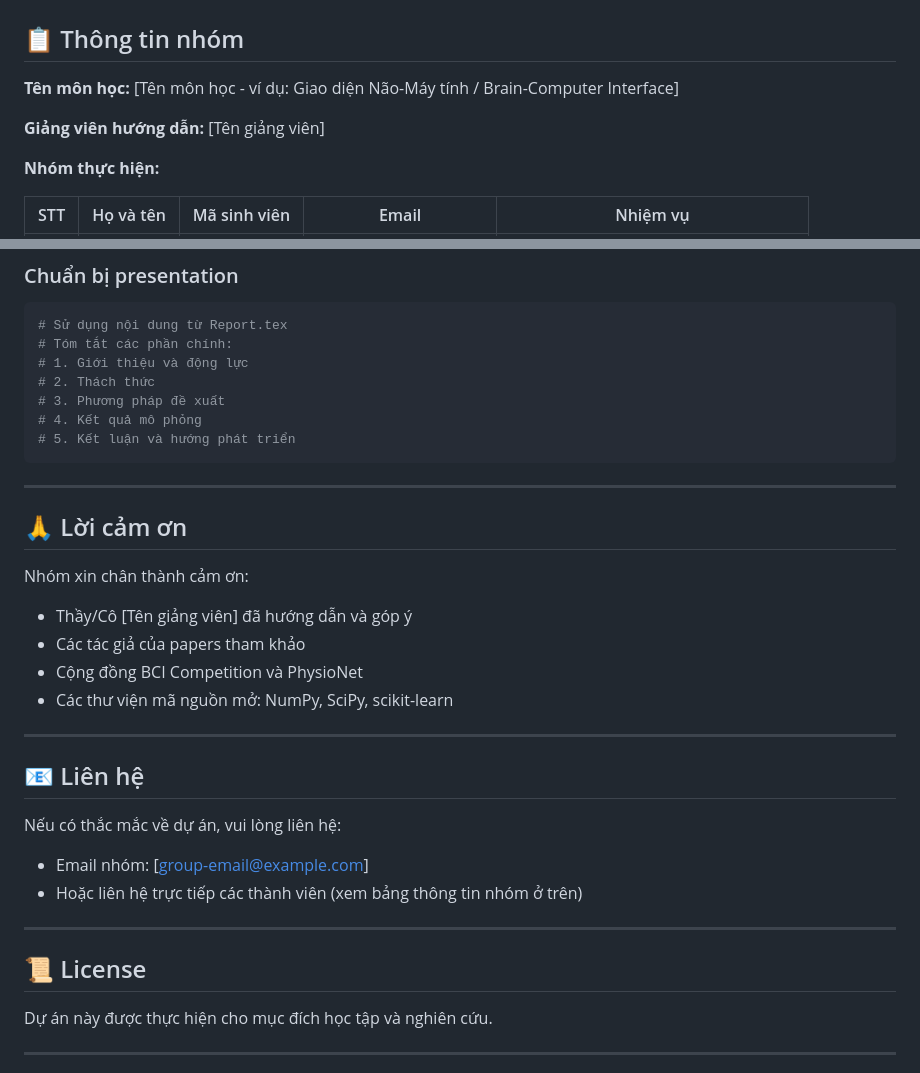
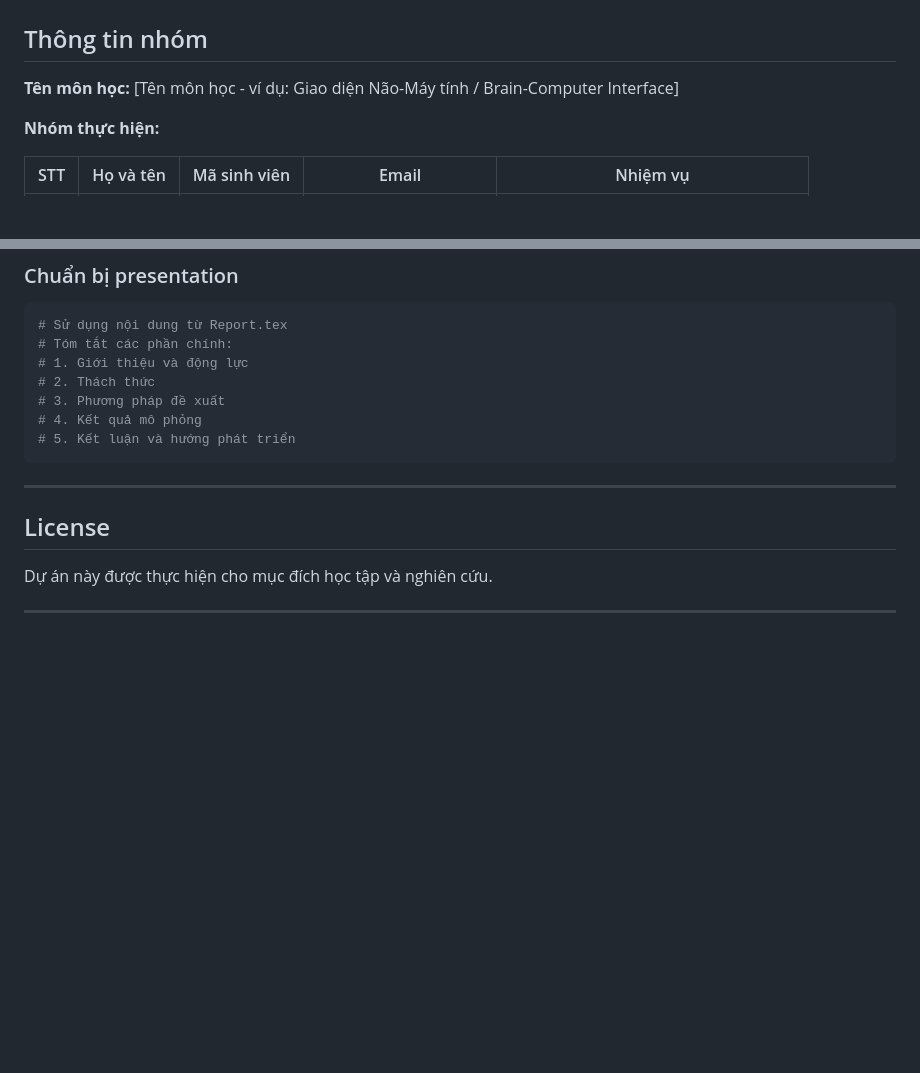
Before and after one commit to 24022404/stroke-bci-system, a Markdown page: README.md, 2 parts joined by grey strips. Rendered like a GitHub page; blank space fills up the shorter version.

Commit message:
Update README.md formatting and content

````diff
--- a/README.md
+++ b/README.md
@@ -4,11 +4,9 @@ Deadline: 16/12/2025 - Nộp báo cáo
 
 # Hệ thống BCI dựa trên Motor Imagery kết hợp Feedback Thị giác cho Phục hồi Vận động Chi trên ở Bệnh nhân Đột quỵ
 
-## 📋 Thông tin nhóm
+## Thông tin nhóm
 
 **Tên môn học:** [Tên môn học - ví dụ: Giao diện Não-Máy tính / Brain-Computer Interface]
-
-**Giảng viên hướng dẫn:** [Tên giảng viên]
 
 **Nhóm thực hiện:**
 
@@ -251,26 +249,7 @@ jupyter notebook BCI_Motor_Imagery_Demo.ipynb
 ```
 
 ---
-
-## 🙏 Lời cảm ơn
-
-Nhóm xin chân thành cảm ơn:
-- Thầy/Cô [Tên giảng viên] đã hướng dẫn và góp ý
-- Các tác giả của papers tham khảo
-- Cộng đồng BCI Competition và PhysioNet
-- Các thư viện mã nguồn mở: NumPy, SciPy, scikit-learn
-
----
-
-## 📧 Liên hệ
-
-Nếu có thắc mắc về dự án, vui lòng liên hệ:
-- Email nhóm: [group-email@example.com]
-- Hoặc liên hệ trực tiếp các thành viên (xem bảng thông tin nhóm ở trên)
-
----
-
-## 📜 License
+## License
 
 Dự án này được thực hiện cho mục đích học tập và nghiên cứu.
 
````
Also changed, not shown: other parts of README.md (+17 -17 lines).
